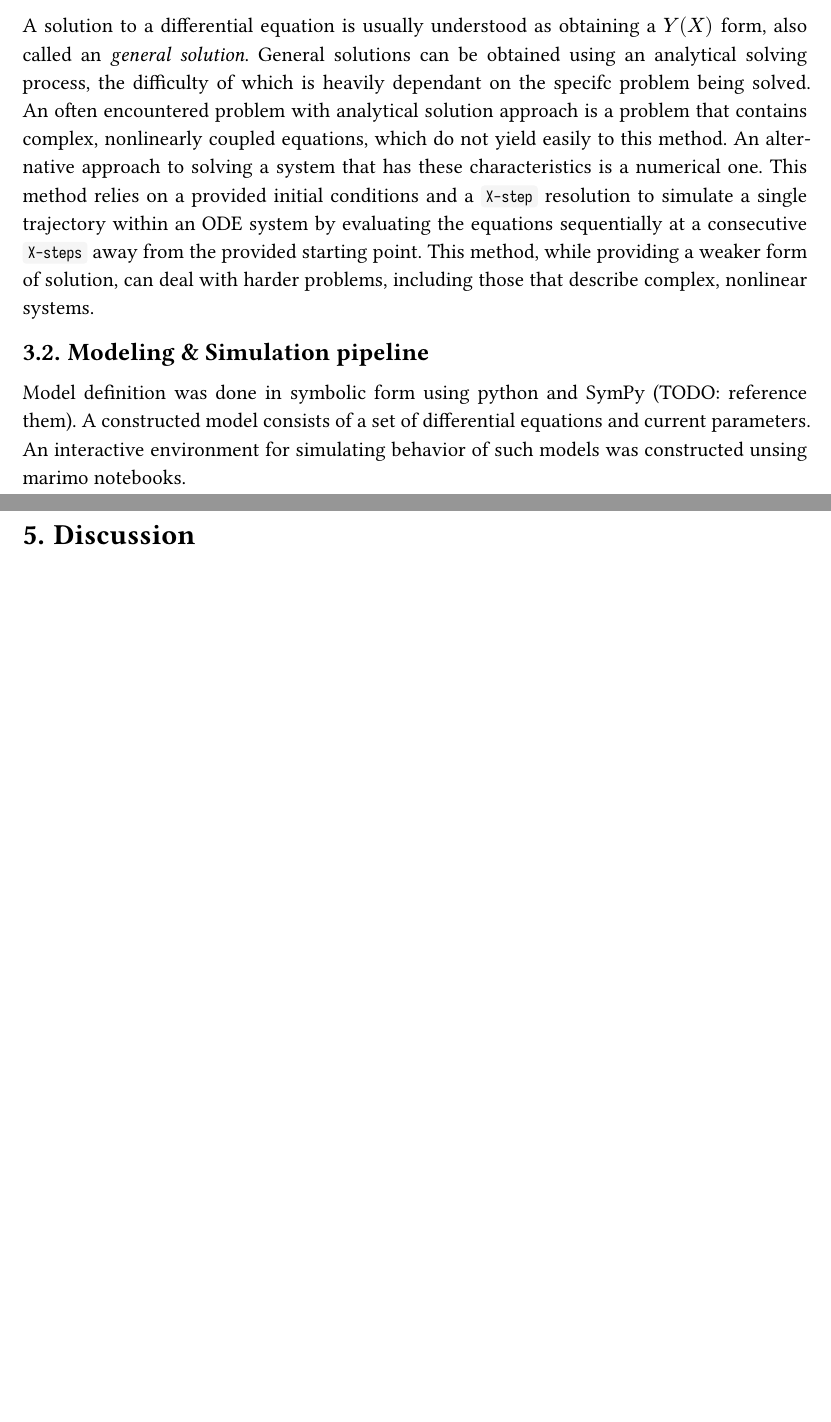
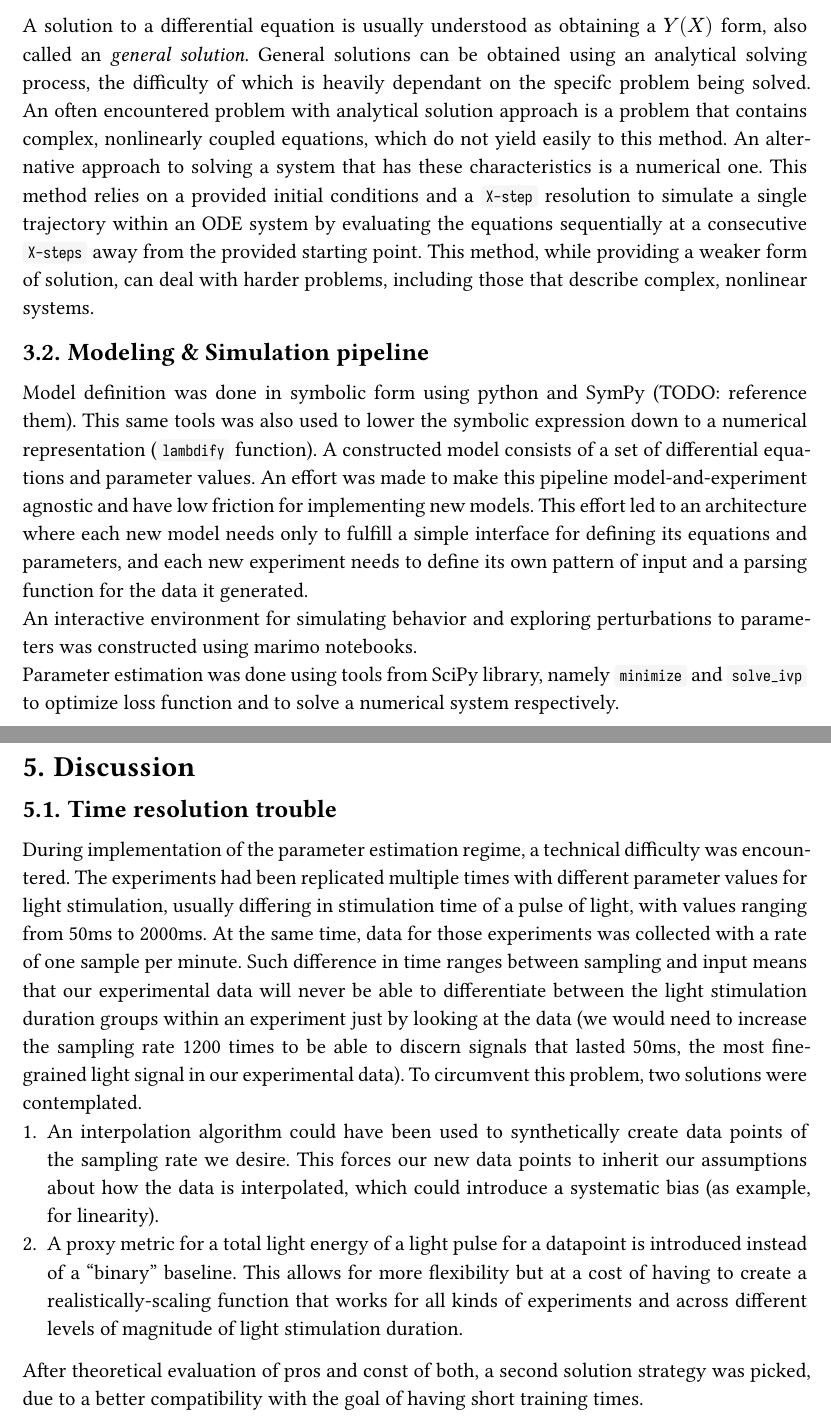
Before and after one commit to 314lipczuk/ODE_project_report, a Typst document (main.typ): two parts of pages 6 and 8 of 12, joined at a grey line, cut so that both start at the same text, the shorter picture padded with empty space. The pictures show the PDF file main.pdf that the author committed with the source.

Commit message:
wip: discussion::time_resolution

```diff
--- a/main.typ
+++ b/main.typ
@@ -54,13 +54,37 @@ including those that describe complex, nonlinear systems.
 == Modeling & Simulation pipeline
 
 Model definition was done in symbolic form using python and SymPy (TODO: reference them).
-A constructed model consists of a set of differential equations and current parameters.
-An interactive environment for simulating behavior of such models was constructed unsing marimo notebooks.
-
+This same tools was also used to lower the symbolic expression down to a numerical representation (`lambdify` function).
+A constructed model consists of a set of differential equations and parameter values.
+An effort was made to make this pipeline model-and-experiment agnostic and have low friction for implementing new models.
+This effort led to an architecture where each new model needs only to fulfill a simple interface for defining
+its equations and parameters, and each new experiment needs to define its own pattern of input and a
+parsing function for the data it generated. \
+An interactive environment for simulating behavior and exploring perturbations to parameters
+was constructed using marimo notebooks. \
+Parameter estimation was done using tools from SciPy library,
+namely `minimize` and `solve_ivp` to optimize loss function and to solve a numerical system respectively.
 
 = Results
 
+
 = Discussion
+
+== Time resolution trouble
+During implementation of the parameter estimation regime, a technical difficulty was encountered.
+The experiments had been replicated multiple times with different parameter values for light stimulation,
+usually differing in stimulation time of a pulse of light, with values ranging from 50ms to 2000ms.
+At the same time, data for those experiments was collected with a rate of one sample per minute.
+Such difference in time ranges between sampling and input means that our experimental
+data will never be able to differentiate between the light stimulation duration groups
+within an experiment just by looking at the data
+(we would need to increase the sampling rate 1200 times to be able to discern signals that lasted 50ms,
+the most fine-grained light signal in our experimental data).
+To circumvent this problem, two solutions were contemplated.
+1. An interpolation algorithm could have been used to synthetically create data points of the sampling rate we desire. This forces our new data points to inherit our assumptions about how the data is interpolated, which could introduce a systematic bias (as example, for linearity).
+2. A proxy metric for a total light energy of a light pulse for a datapoint is introduced instead of a "binary" baseline. This allows for more flexibility but at a cost of having to create a realistically-scaling function that works for all kinds of experiments and across different levels of magnitude of light stimulation duration.
+
+After theoretical evaluation of pros and const of both, a second solution strategy was picked, due to a better compatibility with the goal of having short training times.
 
 = Conclusions
 
```
Also changed, not shown: main.pdf.
